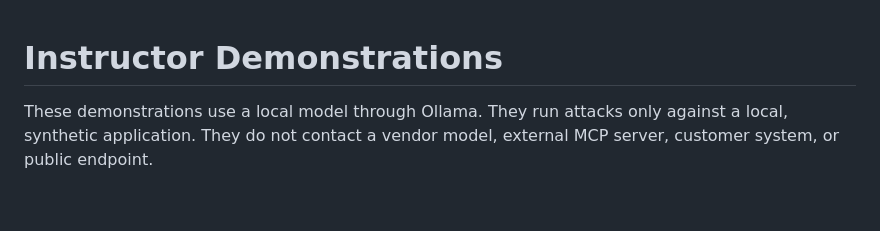
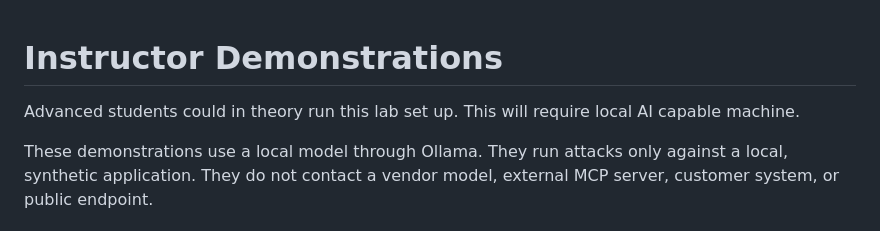
Before and after one commit to deanbushmiller/Ai-OFF-and-DEF, a Markdown page: instructor-demos/README.md, the part around the change. Rendered like a GitHub page; blank space fills up the shorter version.

```diff
--- a/instructor-demos/README.md
+++ b/instructor-demos/README.md
@@ -1,4 +1,6 @@
 # Instructor Demonstrations
+
+Advanced students could in theory run this lab set up. This will require local AI capable machine.
 
 These demonstrations use a local model through Ollama. They run attacks only against a local, synthetic application. They do not contact a vendor model, external MCP server, customer system, or public endpoint.
 
```
